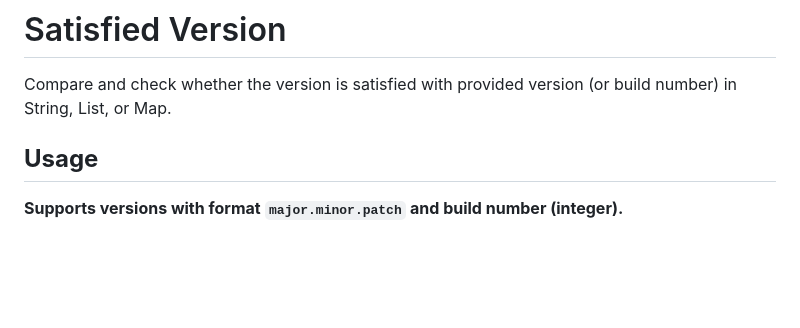
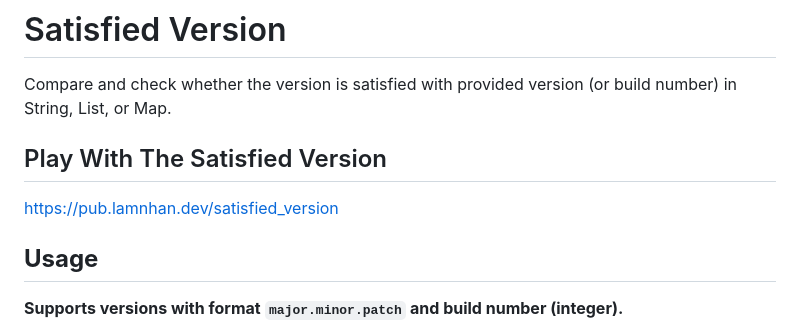
Before and after one commit to lamnhan066/satisfied_version, a Markdown page: README.md, the part around the change. GitHub-like rendering; blank space fills up the shorter version.

```diff
--- a/README.md
+++ b/README.md
@@ -1,6 +1,10 @@
 # Satisfied Version
 
 Compare and check whether the version is satisfied with provided version (or build number) in String, List, or Map.
+
+## Play With The Satisfied Version
+
+[https://pub.lamnhan.dev/satisfied_version](https://pub.lamnhan.dev/satisfied_version)
 
 ## **Usage**
 
```
